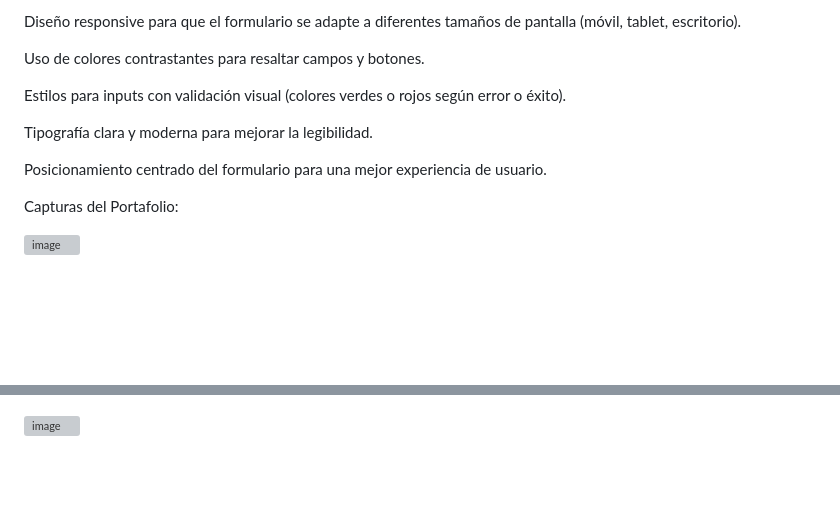
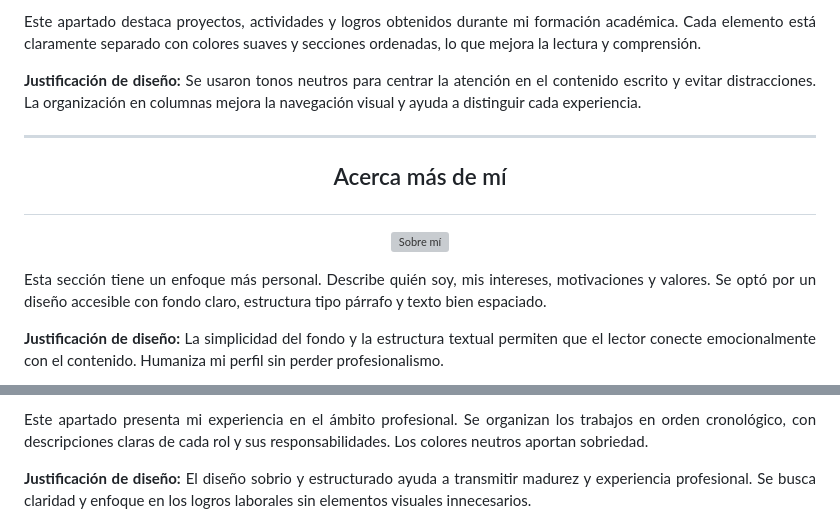
Before and after one commit to pokerface390/SuPortafolio.github.io, a Markdown page: README.md, 2 parts joined by grey strips. Rendered like a GitHub page; blank space fills up the shorter version; grey boxes are pictures that could not be loaded.

```diff
--- a/README.md
+++ b/README.md
@@ -48,15 +75,25 @@ Estilos CSS principales
 
-Diseño responsive para que el formulario se adapte a diferentes tamaños de pantalla (móvil, tablet, escritorio).
+<p align="justify">
+Este apartado destaca proyectos, actividades y logros obtenidos durante mi formación académica. Cada elemento está claramente separado con colores suaves y secciones ordenadas, lo que mejora la lectura y comprensión.
+</p>
 
-Uso de colores contrastantes para resaltar campos y botones.
+<p align="justify">
+<strong>Justificación de diseño:</strong> Se usaron tonos neutros para centrar la atención en el contenido escrito y evitar distracciones. La organización en columnas mejora la navegación visual y ayuda a distinguir cada experiencia.
+</p>
 
-Estilos para inputs con validación visual (colores verdes o rojos según error o éxito).
+---
 
-Tipografía clara y moderna para mejorar la legibilidad.
+## <p align="center">Acerca más de mí</p>
 
-Posicionamiento centrado del formulario para una mejor experiencia de usuario.
+<p align="center">
+  <img src="https://github.com/user-attachments/assets/36f4d7fd-04b5-4d70-9c34-c8510e02162a" alt="Sobre mí" />
+</p>
 
-Capturas del Portafolio:
+<p align="justify">
+Esta sección tiene un enfoque más personal. Describe quién soy, mis intereses, motivaciones y valores. Se optó por un diseño accesible con fondo claro, estructura tipo párrafo y texto bien espaciado.
+</p>
 
-![image](https://github.com/user-attachments/assets/b99b56f2-771d-4086-8df6-1f3e9dd63877)
+<p align="justify">
+<strong>Justificación de diseño:</strong> La simplicidad del fondo y la estructura textual permiten que el lector conecte emocionalmente con el contenido. Humaniza mi perfil sin perder profesionalismo.
+</p>
 
@@ -67,4 +107,9 @@ Capturas del Portafolio:
 
+<p align="justify">
+Este apartado presenta mi experiencia en el ámbito profesional. Se organizan los trabajos en orden cronológico, con descripciones claras de cada rol y sus responsabilidades. Los colores neutros aportan sobriedad.
+</p>
 
-![image](https://github.com/user-attachments/assets/f7b36c03-7b32-4d45-b09e-46307e2f5794)
+<p align="justify">
+<strong>Justificación de diseño:</strong> El diseño sobrio y estructurado ayuda a transmitir madurez y experiencia profesional. Se busca claridad y enfoque en los logros laborales sin elementos visuales innecesarios.
+</p>
 
```
Also changed, not shown: other parts of README.md (+102 -33 lines).
